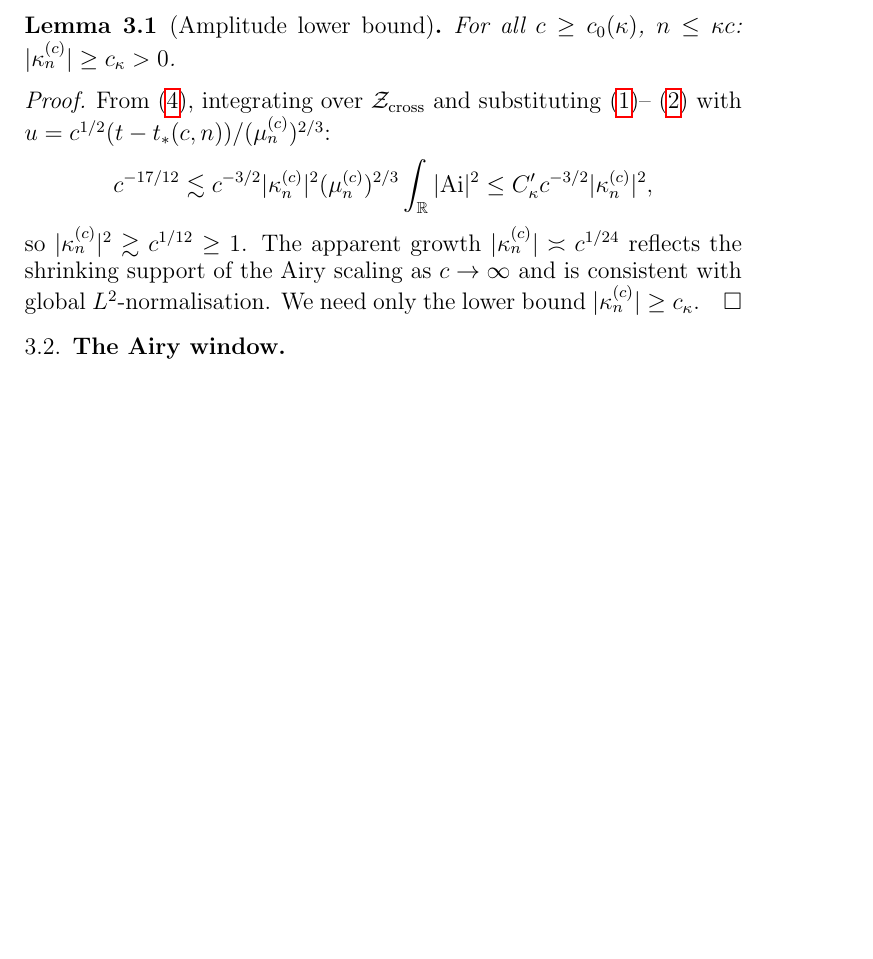
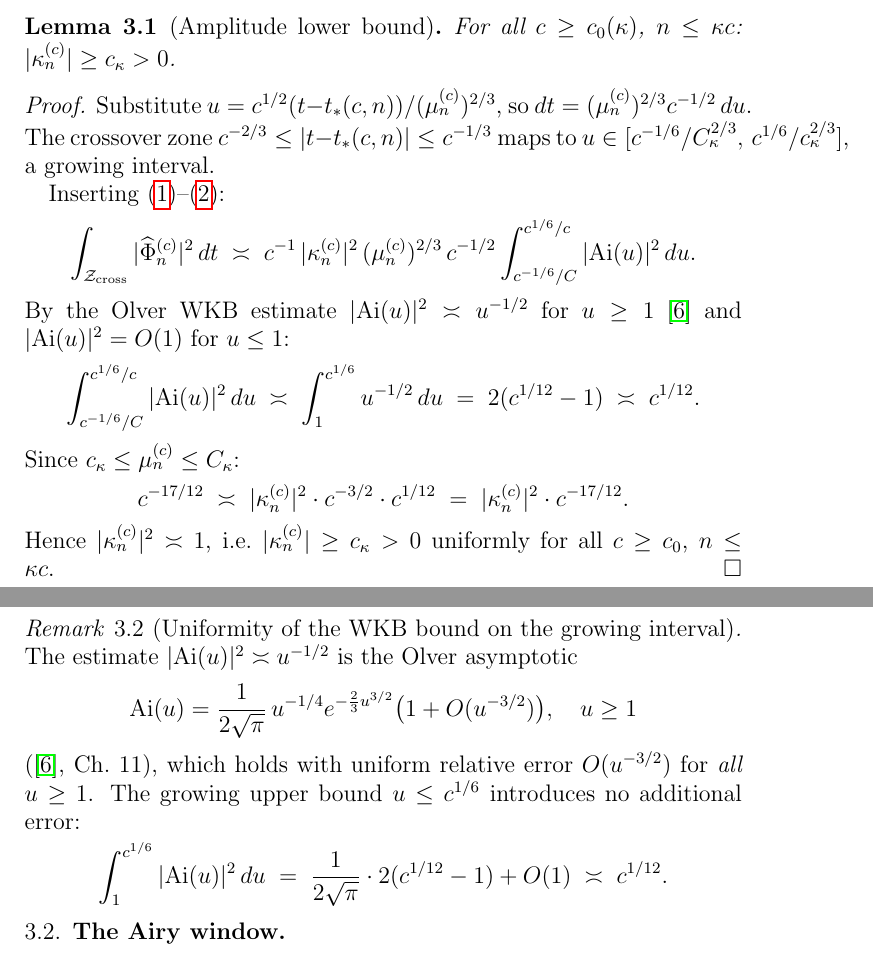
Before and after one commit to Waschtl904/prolate-primes-paper, a LaTeX paper (paper8.tex): part of page 7 of 10 before the commit and two parts of pages 7 and 8 of 11 after it, the two joined at a grey line, cut so that both start at the same text, the shorter picture padded with empty space. Compiled offline with pdfLaTeX.

Commit message:
Refine proof and remarks on Airy function estimates
Updated proof and remarks regarding the behavior of the Airy function and its estimates in the context of uniform bounds.

```diff
--- a/paper8.tex
+++ b/paper8.tex
@@ -619,23 +619,60 @@ $|\kappa_n^{(c)}|\ge c_\kappa>0$.
 \end{lemma}
 
 \begin{proof}
-From \eqref{VII4}, integrating over $\Zcross$
-and substituting \eqref{eq:composite-recall}--
-\eqref{eq:Airy-form} with
-$u=c^{1/2}(t-\tstar)/(\mu_n^{(c)})^{2/3}$:
+Substitute $u = c^{1/2}(t-\tstar)/(\mu_n^{(c)})^{2/3}$,
+so $dt = (\mu_n^{(c)})^{2/3} c^{-1/2}\,du$.
+The crossover zone $c^{-2/3}\le|t-\tstar|\le c^{-1/3}$
+maps to $u\in[c^{-1/6}/C_\kappa^{2/3},\,c^{1/6}/c_\kappa^{2/3}]$,
+a growing interval.
+
+Inserting \eqref{eq:composite-recall}--\eqref{eq:Airy-form}:
 \[
-  c^{-17/12}\lesssim
-  c^{-3/2}|\kappa_n^{(c)}|^2(\mu_n^{(c)})^{2/3}
-  \int_{\mathbb{R}}|\Ai|^2
-  \le C_\kappa'c^{-3/2}|\kappa_n^{(c)}|^2,
+  \int_{\Zcross}|\Phihat_n^{(c)}|^2\,dt
+  \;\asymp\;
+  c^{-1}\,|\kappa_n^{(c)}|^2\,(\mu_n^{(c)})^{2/3}\,c^{-1/2}
+  \int_{c^{-1/6}/C}^{c^{1/6}/c}|\Ai(u)|^2\,du.
 \]
-so $|\kappa_n^{(c)}|^2\gtrsim c^{1/12}\ge 1$.
-The apparent growth $|\kappa_n^{(c)}|\asymp c^{1/24}$
-reflects the shrinking support of the Airy
-scaling as $c\to\infty$ and is consistent
-with global $L^2$-normalisation.
-We need only the lower bound $|\kappa_n^{(c)}|\ge c_\kappa$.
+By the Olver WKB estimate $|\Ai(u)|^2\asymp u^{-1/2}$
+for $u\ge 1$ \cite{Olver1974} and $|\Ai(u)|^2=O(1)$
+for $u\le 1$:
+\[
+  \int_{c^{-1/6}/C}^{c^{1/6}/c}|\Ai(u)|^2\,du
+  \;\asymp\;
+  \int_1^{c^{1/6}} u^{-1/2}\,du
+  \;=\; 2(c^{1/12}-1)
+  \;\asymp\; c^{1/12}.
+\]
+Since $c_\kappa\le\mu_n^{(c)}\le C_\kappa$:
+\[
+  c^{-17/12}
+  \;\asymp\;
+  |\kappa_n^{(c)}|^2 \cdot c^{-3/2} \cdot c^{1/12}
+  \;=\;
+  |\kappa_n^{(c)}|^2 \cdot c^{-17/12}.
+\]
+Hence $|\kappa_n^{(c)}|^2\asymp 1$,
+i.e.\ $|\kappa_n^{(c)}|\ge c_\kappa>0$
+uniformly for all $c\ge c_0$, $n\le\kappa c$.
 \end{proof}
+
+\begin{remark}[Uniformity of the WKB bound on the growing interval]
+\label{rem:olver-uniform-kappa}
+The estimate $|\Ai(u)|^2\asymp u^{-1/2}$ is the Olver asymptotic
+\[
+  \Ai(u) = \frac{1}{2\sqrt{\pi}}\,u^{-1/4}
+  e^{-\frac{2}{3}u^{3/2}}\bigl(1 + O(u^{-3/2})\bigr),
+  \quad u \ge 1
+\]
+(\cite{Olver1974}, Ch.~11), which holds with uniform
+relative error $O(u^{-3/2})$ for \emph{all} $u\ge 1$.
+The growing upper bound $u\le c^{1/6}$ introduces no
+additional error:
+\[
+  \int_1^{c^{1/6}} |\Ai(u)|^2\,du
+  \;=\; \frac{1}{2\sqrt{\pi}}\cdot 2(c^{1/12}-1) + O(1)
+  \;\asymp\; c^{1/12}.
+\]
+\end{remark}
 
 \subsection{The Airy window}
 
```
